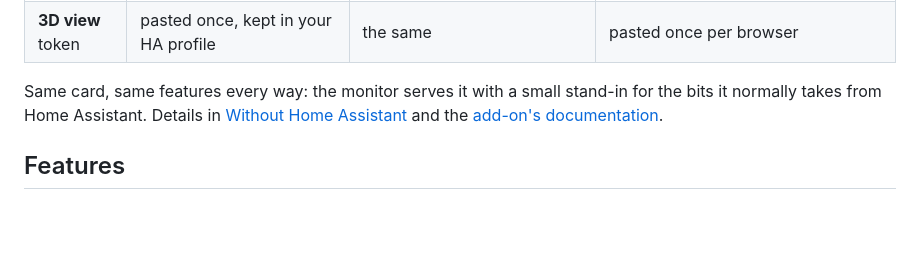
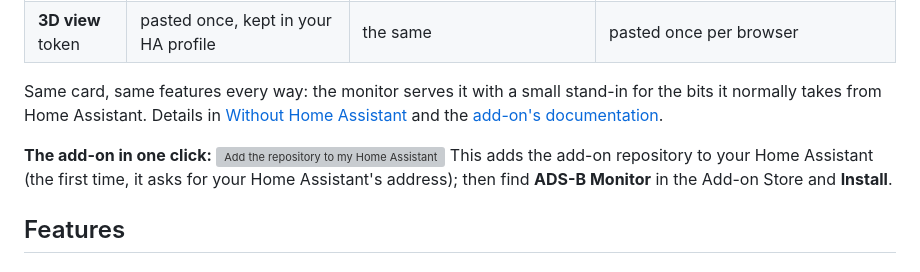
Before and after one commit to jchisholm59/adsb-monitor, a Markdown page: README.md, the part around the change. Rendered like a GitHub page; blank space fills up the shorter version; grey boxes are pictures that could not be loaded.

Commit message:
README: one-click 'add to my Home Assistant' button for the add-on repository
Co-Authored-By: Claude Opus 5.5 <noreply@anthropic.com>

```diff
--- a/README.md
+++ b/README.md
@@ -60,6 +60,10 @@ Two pieces that work together:
 Same card, same features every way: the monitor serves it with a small stand-in for the bits it normally takes from
 Home Assistant. Details in [Without Home Assistant](#without-home-assistant) and the
 [add-on's documentation](https://github.com/jchisholm59/ha-addons/blob/main/adsb-monitor/DOCS.md).
+
+**The add-on in one click:** [![Add the repository to my Home Assistant](https://my.home-assistant.io/badges/supervisor_add_addon_repository.svg)](https://my.home-assistant.io/redirect/supervisor_add_addon_repository/?repository_url=https%3A%2F%2Fgithub.com%2Fjchisholm59%2Fha-addons)
+This adds the add-on repository to your Home Assistant (the first time, it asks for your Home Assistant's address);
+then find **ADS-B Monitor** in the Add-on Store and **Install**.
 
 ## Features
 
```
